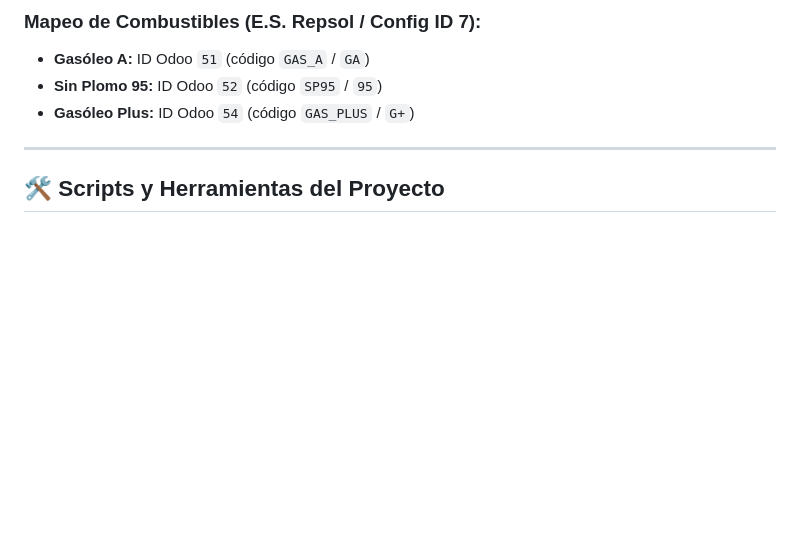
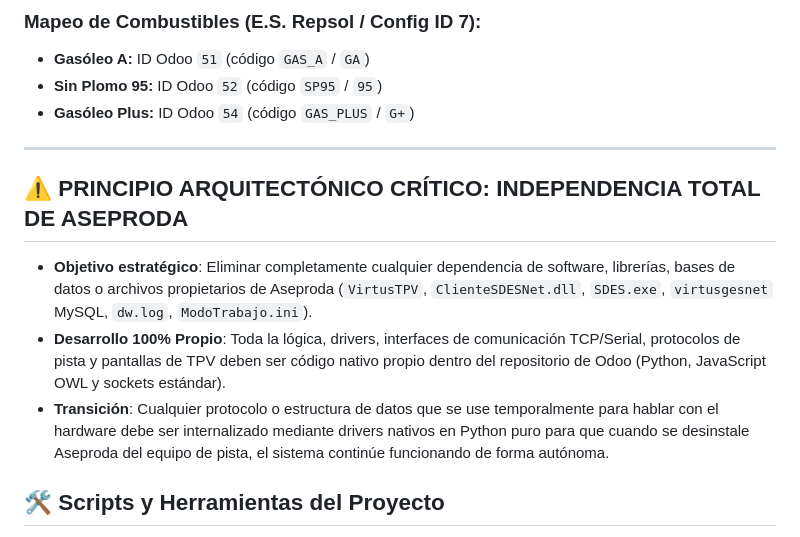
Before and after one commit to staging-environment/odoo, a Markdown page: AGENTS.md, the part around the change. GitHub-like rendering; blank space fills up the shorter version.

Commit message:
docs: anadido principio de independencia total de software y librerias de aseproda

```diff
--- a/AGENTS.md
+++ b/AGENTS.md
@@ -87,6 +87,11 @@ Las bases de datos operativas de Aseproda se encuentran en `/home/developer/Proj
 
 ---
 
+## ⚠️ PRINCIPIO ARQUITECTÓNICO CRÍTICO: INDEPENDENCIA TOTAL DE ASEPRODA
+- **Objetivo estratégico**: Eliminar completamente cualquier dependencia de software, librerías, bases de datos o archivos propietarios de Aseproda (`VirtusTPV`, `ClienteSDESNet.dll`, `SDES.exe`, `virtusgesnet` MySQL, `dw.log`, `ModoTrabajo.ini`).
+- **Desarrollo 100% Propio**: Toda la lógica, drivers, interfaces de comunicación TCP/Serial, protocolos de pista y pantallas de TPV deben ser código nativo propio dentro del repositorio de Odoo (Python, JavaScript OWL y sockets estándar).
+- **Transición**: Cualquier protocolo o estructura de datos que se use temporalmente para hablar con el hardware debe ser internalizado mediante drivers nativos en Python puro para que cuando se desinstale Aseproda del equipo de pista, el sistema continúe funcionando de forma autónoma.
+
 ## 🛠️ Scripts y Herramientas del Proyecto
 
 - `scripts/agente_pista_odoo_bridge.py`: Agente puente resiliente 24/7 con integración nativa `ClienteSDES2` y watchdog de reconexión.
```
